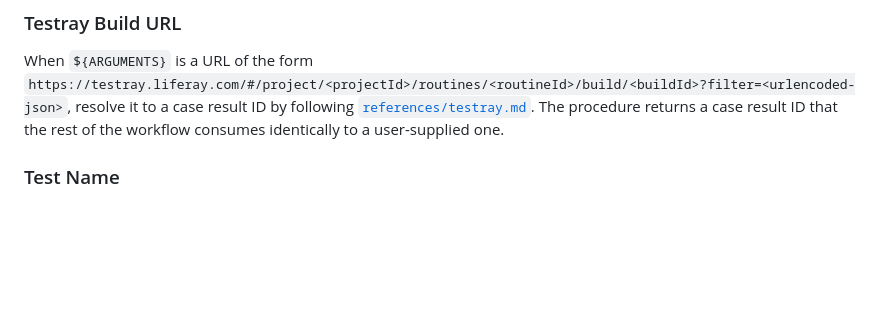
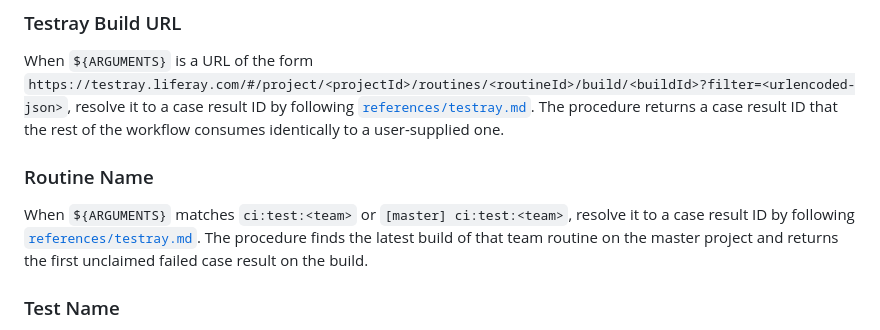
Before and after one commit to liferay-headless/liferay-headless, a Markdown page: skills/test-fix/SKILL.md, the part around one of its changes. Drawn GitHub-style; blank space fills up the shorter version.

```diff
--- a/skills/test-fix/SKILL.md
+++ b/skills/test-fix/SKILL.md
@@ -24,6 +24,10 @@ When `${ARGUMENTS}` is a positive integer, use it directly as the Testray case r
 ### Testray Build URL
 
 When `${ARGUMENTS}` is a URL of the form `https://testray.liferay.com/#/project/<projectId>/routines/<routineId>/build/<buildId>?filter=<urlencoded-json>`, resolve it to a case result ID by following [`references/testray.md`](references/testray.md). The procedure returns a case result ID that the rest of the workflow consumes identically to a user-supplied one.
+
+### Routine Name
+
+When `${ARGUMENTS}` matches `ci:test:<team>` or `[master] ci:test:<team>`, resolve it to a case result ID by following [`references/testray.md`](references/testray.md). The procedure finds the latest build of that team routine on the master project and returns the first unclaimed failed case result on the build.
 
 ### Test Name
 
```
Also changed, not shown: other parts of skills/test-fix/SKILL.md (+1 -1 lines), 1 other file.
